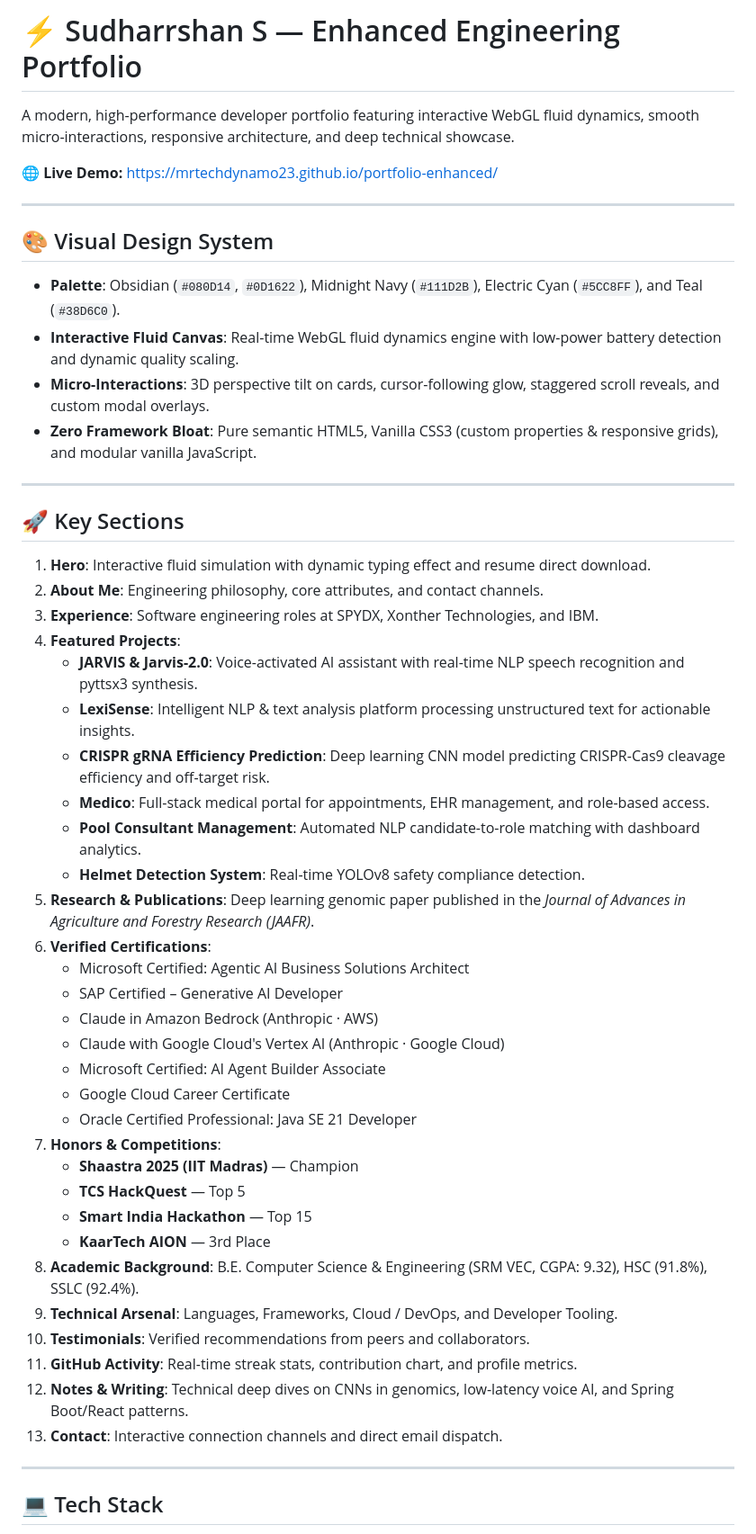
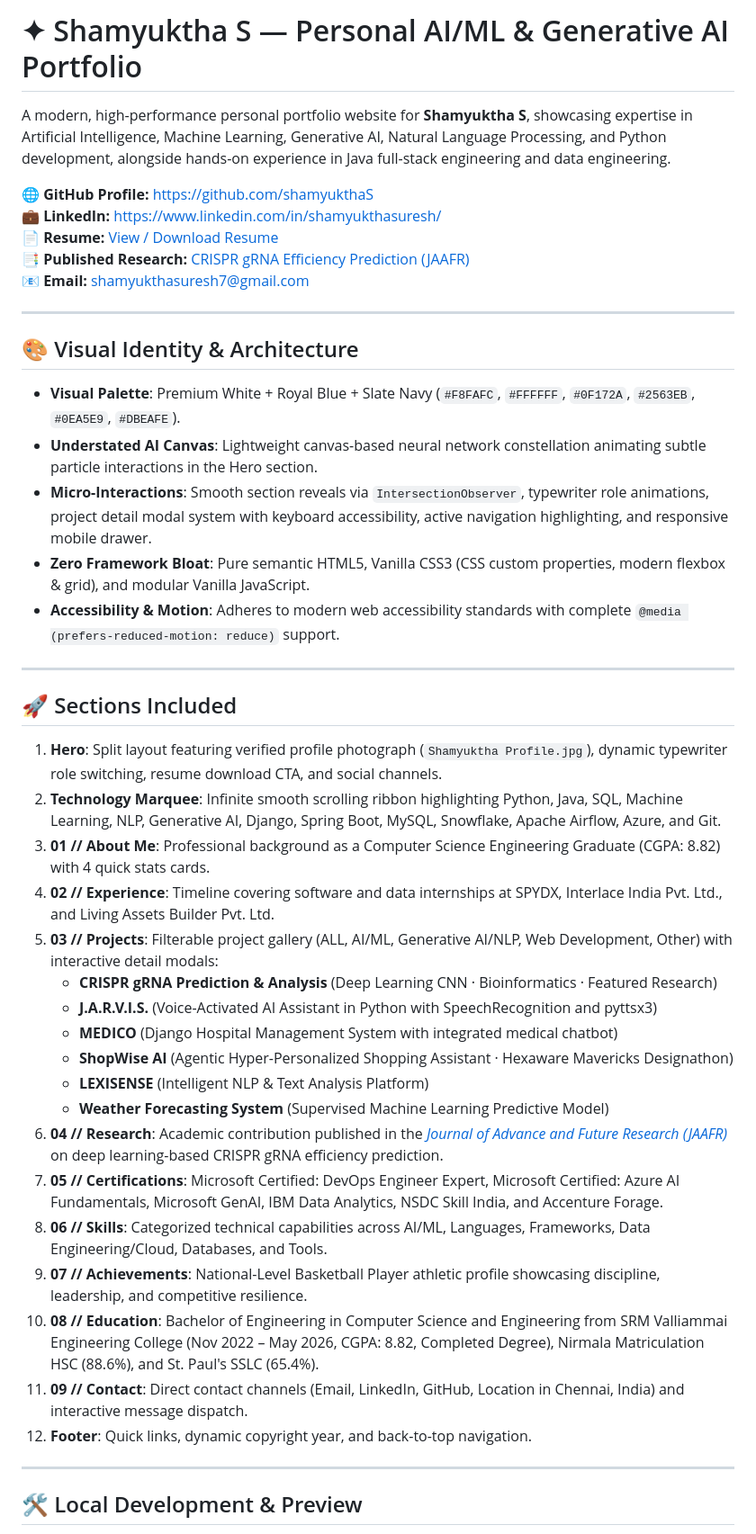
Before and after one commit to mrtechdynamo23/shamyuktha-portfolio, a Markdown page: README.md, the part around one of its changes. Shown at 90% size. Rendered like a GitHub page.

Commit message:
docs: finalize README for Shamyuktha S AI/ML portfolio

```diff
--- a/README.md
+++ b/README.md
@@ -1,54 +1,47 @@
-# ⚡ Sudharrshan S — Enhanced Engineering Portfolio
+# ✦ Shamyuktha S — Personal AI/ML & Generative AI Portfolio
 
-A modern, high-performance developer portfolio featuring interactive WebGL fluid dynamics, smooth micro-interactions, responsive architecture, and deep technical showcase.
+A modern, high-performance personal portfolio website for **Shamyuktha S**, showcasing expertise in Artificial Intelligence, Machine Learning, Generative AI, Natural Language Processing, and Python development, alongside hands-on experience in Java full-stack engineering and data engineering.
 
-🌐 **Live Demo:** [https://mrtechdynamo23.github.io/portfolio-enhanced/](https://mrtechdynamo23.github.io/portfolio-enhanced/)
+🌐 **GitHub Profile:** [https://github.com/shamyukthaS](https://github.com/shamyukthaS)
+💼 **LinkedIn:** [https://www.linkedin.com/in/shamyukthasuresh/](https://www.linkedin.com/in/shamyukthasuresh/)
+📄 **Resume:** [View / Download Resume](https://drive.google.com/file/d/11C_qWQMV_m58pqyDp4ZujjlxUR1Ae7YP/view?usp=sharing)
+📑 **Published Research:** [CRISPR gRNA Efficiency Prediction (JAAFR)](https://rjwave.org/jaafr/viewpaperforall.php?paper=JAAFR2603799)
+📧 **Email:** [shamyukthasuresh7@gmail.com](mailto:shamyukthasuresh7@gmail.com)
 
 ---
 
-## 🎨 Visual Design System
+## 🎨 Visual Identity & Architecture
 
-- **Palette**: Obsidian (`#080D14`, `#0D1622`), Midnight Navy (`#111D2B`), Electric Cyan (`#5CC8FF`), and Teal (`#38D6C0`).
-- **Interactive Fluid Canvas**: Real-time WebGL fluid dynamics engine with low-power battery detection and dynamic quality scaling.
-- **Micro-Interactions**: 3D perspective tilt on cards, cursor-following glow, staggered scroll reveals, and custom modal overlays.
-- **Zero Framework Bloat**: Pure semantic HTML5, Vanilla CSS3 (custom properties & responsive grids), and modular vanilla JavaScript.
+- **Visual Palette**: Premium White + Royal Blue + Slate Navy (`#F8FAFC`, `#FFFFFF`, `#0F172A`, `#2563EB`, `#0EA5E9`, `#DBEAFE`).
+- **Understated AI Canvas**: Lightweight canvas-based neural network constellation animating subtle particle interactions in the Hero section.
+- **Micro-Interactions**: Smooth section reveals via `IntersectionObserver`, typewriter role animations, project detail modal system with keyboard accessibility, active navigation highlighting, and responsive mobile drawer.
+- **Zero Framework Bloat**: Pure semantic HTML5, Vanilla CSS3 (CSS custom properties, modern flexbox & grid), and modular Vanilla JavaScript.
+- **Accessibility & Motion**: Adheres to modern web accessibility standards with complete `@media (prefers-reduced-motion: reduce)` support.
 
 ---
 
-## 🚀 Key Sections
+## 🚀 Sections Included
 
-1. **Hero**: Interactive fluid simulation with dynamic typing effect and resume direct download.
-2. **About Me**: Engineering philosophy, core attributes, and contact channels.
-3. **Experience**: Software engineering roles at SPYDX, Xonther Technologies, and IBM.
-4. **Featured Projects**:
-   - **JARVIS & Jarvis-2.0**: Voice-activated AI assistant with real-time NLP speech recognition and pyttsx3 synthesis.
-   - **LexiSense**: Intelligent NLP & text analysis platform processing unstructured text for actionable insights.
-   - **CRISPR gRNA Efficiency Prediction**: Deep learning CNN model predicting CRISPR-Cas9 cleavage efficiency and off-target risk.
-   - **Medico**: Full-stack medical portal for appointments, EHR management, and role-based access.
-   - **Pool Consultant Management**: Automated NLP candidate-to-role matching with dashboard analytics.
-   - **Helmet Detection System**: Real-time YOLOv8 safety compliance detection.
-5. **Research & Publications**: Deep learning genomic paper published in the *Journal of Advances in Agriculture and Forestry Research (JAAFR)*.
-6. **Verified Certifications**:
-   - Microsoft Certified: Agentic AI Business Solutions Architect
-   - SAP Certified – Generative AI Developer
-   - Claude in Amazon Bedrock (Anthropic · AWS)
-   - Claude with Google Cloud's Vertex AI (Anthropic · Google Cloud)
-   - Microsoft Certified: AI Agent Builder Associate
-   - Google Cloud Career Certificate
-   - Oracle Certified Professional: Java SE 21 Developer
-7. **Honors & Competitions**:
-   - **Shaastra 2025 (IIT Madras)** — Champion
-   - **TCS HackQuest** — Top 5
-   - **Smart India Hackathon** — Top 15
-   - **KaarTech AION** — 3rd Place
-8. **Academic Background**: B.E. Computer Science & Engineering (SRM VEC, CGPA: 9.32), HSC (91.8%), SSLC (92.4%).
-9. **Technical Arsenal**: Languages, Frameworks, Cloud / DevOps, and Developer Tooling.
-10. **Testimonials**: Verified recommendations from peers and collaborators.
-11. **GitHub Activity**: Real-time streak stats, contribution chart, and profile metrics.
-12. **Notes & Writing**: Technical deep dives on CNNs in genomics, low-latency voice AI, and Spring Boot/React patterns.
-13. **Contact**: Interactive connection channels and direct email dispatch.
+1. **Hero**: Split layout featuring verified profile photograph (`Shamyuktha Profile.jpg`), dynamic typewriter role switching, resume download CTA, and social channels.
+2. **Technology Marquee**: Infinite smooth scrolling ribbon highlighting Python, Java, SQL, Machine Learning, NLP, Generative AI, Django, Spring Boot, MySQL, Snowflake, Apache Airflow, Azure, and Git.
+3. **01 // About Me**: Professional background as a Computer Science Engineering Graduate (CGPA: 8.82) with 4 quick stats cards.
+4. **02 // Experience**: Timeline covering software and data internships at SPYDX, Interlace India Pvt. Ltd., and Living Assets Builder Pvt. Ltd.
+5. **03 // Projects**: Filterable project gallery (ALL, AI/ML, Generative AI/NLP, Web Development, Other) with interactive detail modals:
+   - **CRISPR gRNA Prediction & Analysis** (Deep Learning CNN · Bioinformatics · Featured Research)
+   - **J.A.R.V.I.S.** (Voice-Activated AI Assistant in Python with SpeechRecognition and pyttsx3)
+   - **MEDICO** (Django Hospital Management System with integrated medical chatbot)
+   - **ShopWise AI** (Agentic Hyper-Personalized Shopping Assistant · Hexaware Mavericks Designathon)
+   - **LEXISENSE** (Intelligent NLP & Text Analysis Platform)
+   - **Weather Forecasting System** (Supervised Machine Learning Predictive Model)
+6. **04 // Research**: Academic contribution published in the [*Journal of Advance and Future Research (JAAFR)*](https://rjwave.org/jaafr/viewpaperforall.php?paper=JAAFR2603799) on deep learning-based CRISPR gRNA efficiency prediction.
+7. **05 // Certifications**: Microsoft Certified: DevOps Engineer Expert, Microsoft Certified: Azure AI Fundamentals, Microsoft GenAI, IBM Data Analytics, NSDC Skill India, and Accenture Forage.
+8. **06 // Skills**: Categorized technical capabilities across AI/ML, Languages, Frameworks, Data Engineering/Cloud, Databases, and Tools.
+9. **07 // Achievements**: National-Level Basketball Player athletic profile showcasing discipline, leadership, and competitive resilience.
+10. **08 // Education**: Bachelor of Engineering in Computer Science and Engineering from SRM Valliammai Engineering College (Nov 2022 – May 2026, CGPA: 8.82, Completed Degree), Nirmala Matriculation HSC (88.6%), and St. Paul's SSLC (65.4%).
+11. **09 // Contact**: Direct contact channels (Email, LinkedIn, GitHub, Location in Chennai, India) and interactive message dispatch.
+12. **Footer**: Quick links, dynamic copyright year, and back-to-top navigation.
 
 ---
 
-## 💻 Tech Stack
+## 🛠️ Local Development & Preview
 
```
Also changed, not shown: other parts of README.md (+21 -24 lines).
